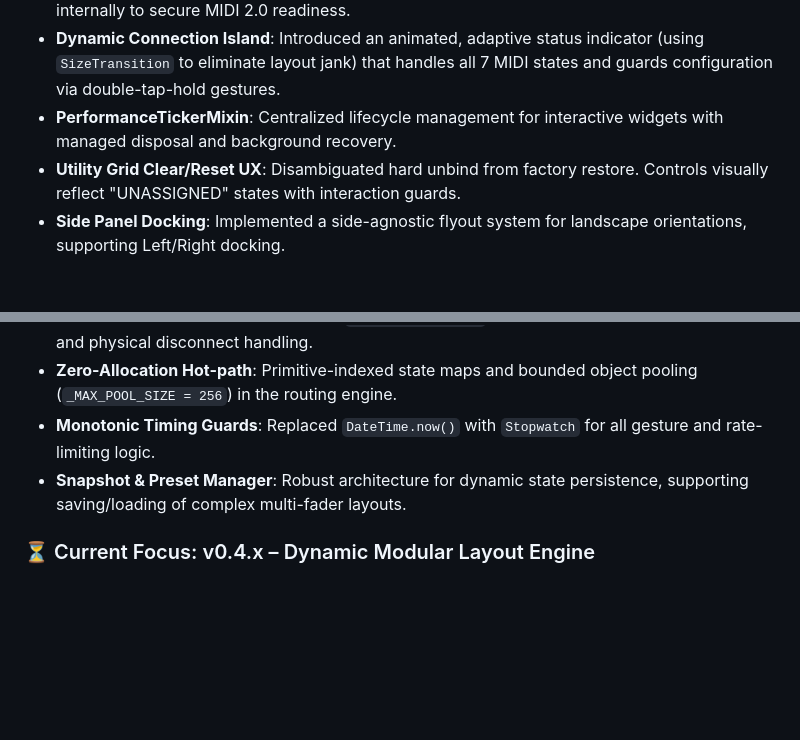
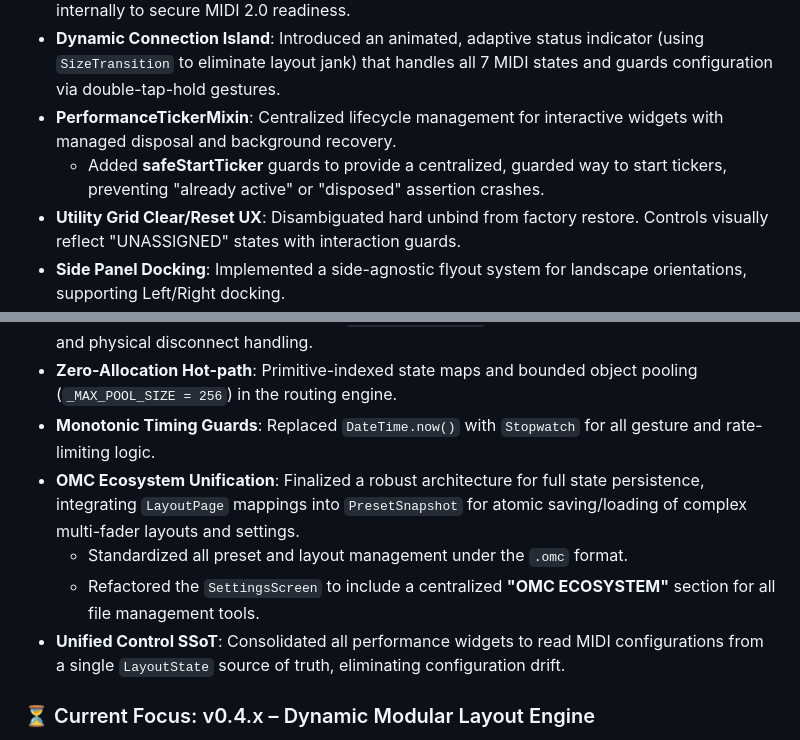
Before and after one commit to PetersDigital/OpenMIDIControl, a Markdown page: IMPLEMENTATION.md, 2 parts joined by grey strips. GitHub-like rendering; blank space fills up the shorter version.

Commit message:
docs(impl): update v0.3.0 milestone with OMC ecosystem and SSoT details
- Finalized OMC Ecosystem Unification details in the v0.3.0 implementation log.
- Documented the transition to Unified Control SSoT and LayoutState.
- Added implementation notes for PerformanceTickerMixin's safeStartTicker.

```diff
--- a/IMPLEMENTATION.md
+++ b/IMPLEMENTATION.md
@@ -68,6 +68,7 @@ Following the [Version Roadmap](README.md#version-roadmap-v0.1.0-to-v1.0.0), the
 - **Universal MIDI Packets (UMP) Migration**: Finalized transition to 32-bit `MidiEvent` architecture internally to secure MIDI 2.0 readiness.
 - **Dynamic Connection Island**: Introduced an animated, adaptive status indicator (using `SizeTransition` to eliminate layout jank) that handles all 7 MIDI states and guards configuration via double-tap-hold gestures.
 - **PerformanceTickerMixin**: Centralized lifecycle management for interactive widgets with managed disposal and background recovery.
+  - Added **safeStartTicker** guards to provide a centralized, guarded way to start tickers, preventing "already active" or "disposed" assertion crashes.
 - **Utility Grid Clear/Reset UX**: Disambiguated hard unbind from factory restore. Controls visually reflect "UNASSIGNED" states with interaction guards.
 - **Side Panel Docking**: Implemented a side-agnostic flyout system for landscape orientations, supporting Left/Right docking.
 - **Layout Hardening**: Eradicated build-phase orientation mutations; migrated to `didChangeMetrics`.
@@ -75,7 +76,10 @@ Following the [Version Roadmap](README.md#version-roadmap-v0.1.0-to-v1.0.0), the
 - **Native Android Resilience**: Hardened `MidiSystemManager` with callback tracking per transport and physical disconnect handling.
 - **Zero-Allocation Hot-path**: Primitive-indexed state maps and bounded object pooling (`_MAX_POOL_SIZE = 256`) in the routing engine.
 - **Monotonic Timing Guards**: Replaced `DateTime.now()` with `Stopwatch` for all gesture and rate-limiting logic.
-- **Snapshot & Preset Manager**: Robust architecture for dynamic state persistence, supporting saving/loading of complex multi-fader layouts.
+- **OMC Ecosystem Unification**: Finalized a robust architecture for full state persistence, integrating `LayoutPage` mappings into `PresetSnapshot` for atomic saving/loading of complex multi-fader layouts and settings.
+  - Standardized all preset and layout management under the `.omc` format.
+  - Refactored the `SettingsScreen` to include a centralized **"OMC ECOSYSTEM"** section for all file management tools.
+- **Unified Control SSoT**: Consolidated all performance widgets to read MIDI configurations from a single `LayoutState` source of truth, eliminating configuration drift.
 
 ### ⏳ Current Focus: v0.4.x – Dynamic Modular Layout Engine
 
```
